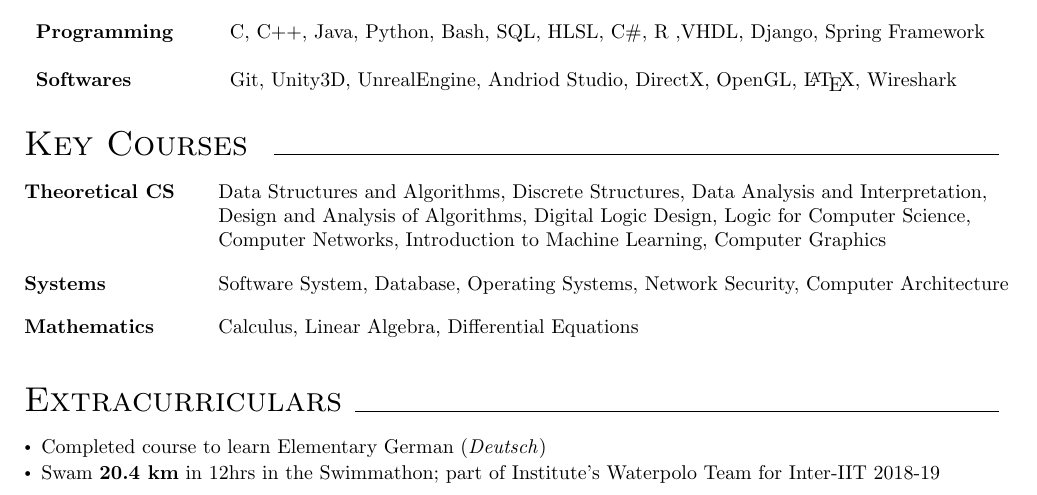
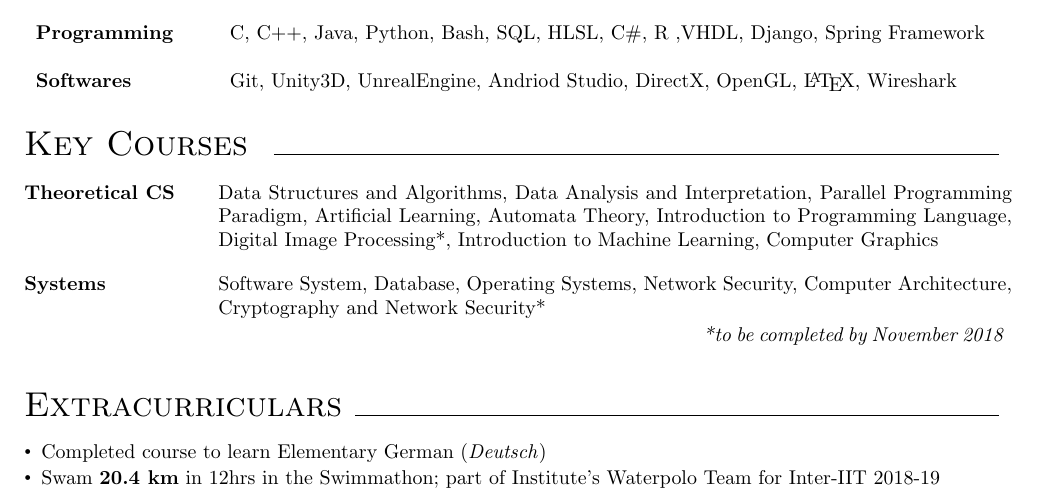
Before and after one commit to ministark/Resume, a LaTeX CV (Resume.tex): part of page 2 of 2, cut so that both start at the same text. Compiled offline with pdfLaTeX.

Commit message:
Updated the Key courses

```diff
--- a/Resume.tex
+++ b/Resume.tex
@@ -234,12 +234,11 @@ Pursuing {\bf Honours} degree in Department Computer Science and Engineering\\
 \vspace{-4pt}
 \hspace{-8pt}
   \begin{tabular}{p{30mm} p{14cm}}
-  	\textbf{Theoretical CS} & Data Structures and Algorithms, Discrete Structures, Data Analysis and Interpretation,\\ & Design and Analysis of Algorithms, Digital Logic Design, Logic for Computer Science,\\ & Computer Networks, Introduction to Machine Learning, Computer Graphics \\
-    \vspace{0.5 mm}\textbf{Systems} & \vspace{0.5 mm} Software System, Database, Operating Systems, Network Security, Computer Architecture \\
-  	\vspace{0.5 mm}\textbf{Mathematics} & \vspace{0.5 mm}Calculus, Linear Algebra, Differential Equations \\
+  	\textbf{Theoretical CS} & Data Structures and Algorithms, Data Analysis and Interpretation, Parallel Programming Paradigm, Artificial Learning, Automata Theory, Introduction to Programming Language, Digital Image Processing*, Introduction to Machine Learning, Computer Graphics \\
+    \vspace{0.5 mm}\textbf{Systems} & \vspace{0.5 mm} Software System, Database, Operating Systems, Network Security, Computer Architecture, Cryptography and Network Security* \\
   \end{tabular}
   \vspace{-3pt}\\
-  % \hspace*{120mm}{\sl *{\it to be completed by November 2016}}
+  \hspace*{120mm}{\sl *{\it to be completed by November 2018}}
   % \hspace*{120mm}{\sl **{\it to be completed by April 2017}}
 \vspace{-5pt}
 
```
